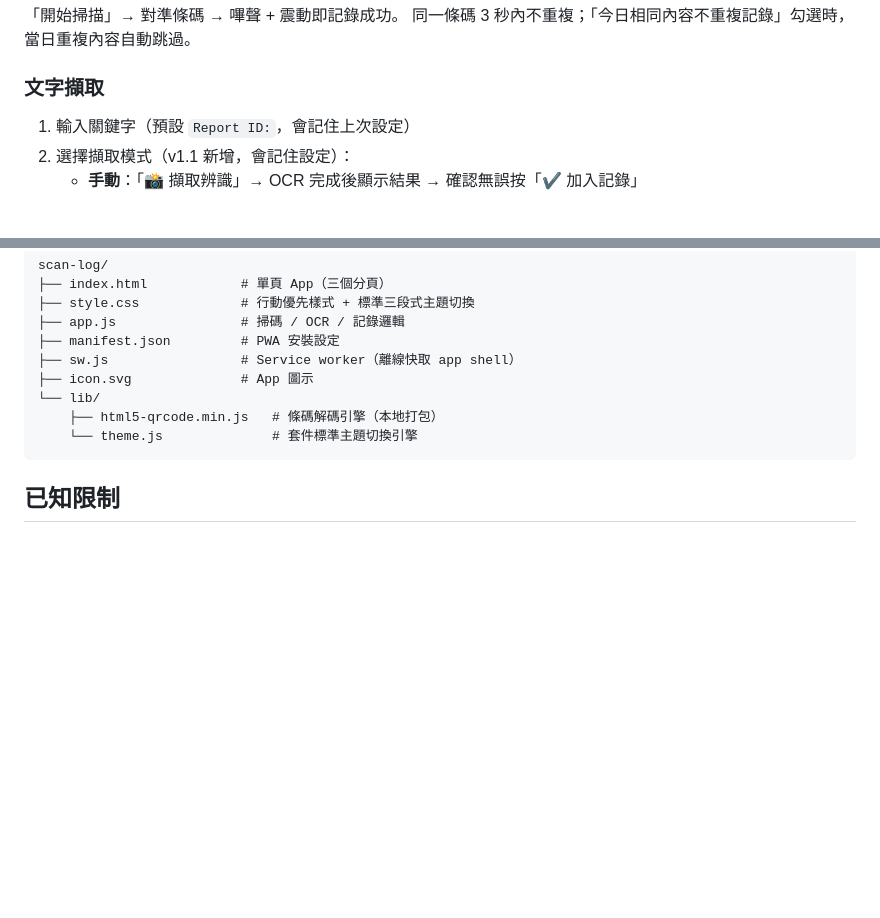
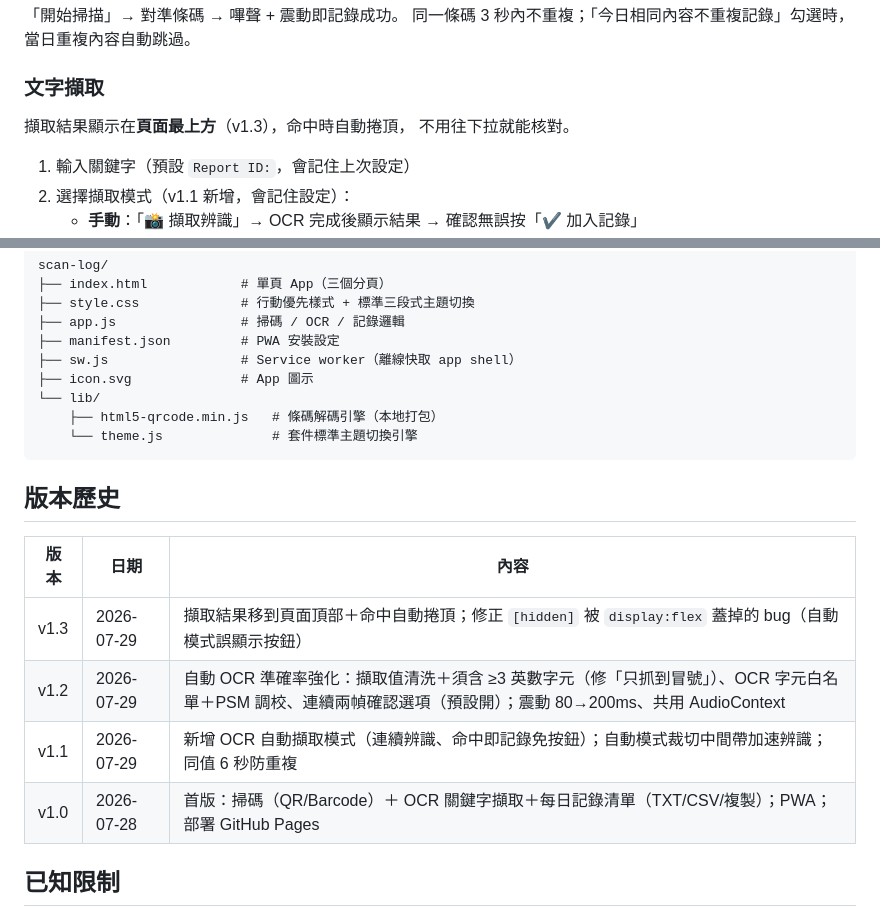
Before and after one commit to skywychen-ant/scan-log, a Markdown page: README.md, 2 parts joined by grey strips. Rendered like a GitHub page; blank space fills up the shorter version.

Commit message:
docs: Add version history + top-result note to README

````diff
--- a/README.md
+++ b/README.md
@@ -69,6 +69,9 @@ python -m http.server 8000
 當日重複內容自動跳過。
 
 ### 文字擷取
+擷取結果顯示在**頁面最上方**（v1.3），命中時自動捲頂，
+不用往下拉就能核對。
+
 1. 輸入關鍵字（預設 `Report ID:`，會記住上次設定）
 2. 選擇擷取模式（v1.1 新增，會記住設定）：
    - **手動**：「📸 擷取辨識」→ OCR 完成後顯示結果 →
@@ -109,6 +112,15 @@ scan-log/
     └── theme.js              # 套件標準主題切換引擎
 ```
 
+## 版本歷史
+
+| 版本 | 日期 | 內容 |
+|---|---|---|
+| v1.3 | 2026-07-29 | 擷取結果移到頁面頂部＋命中自動捲頂；修正 `[hidden]` 被 `display:flex` 蓋掉的 bug（自動模式誤顯示按鈕） |
+| v1.2 | 2026-07-29 | 自動 OCR 準確率強化：擷取值清洗＋須含 ≥3 英數字元（修「只抓到冒號」）、OCR 字元白名單＋PSM 調校、連續兩幀確認選項（預設開）；震動 80→200ms、共用 AudioContext |
+| v1.1 | 2026-07-29 | 新增 OCR 自動擷取模式（連續辨識、命中即記錄免按鈕）；自動模式裁切中間帶加速辨識；同值 6 秒防重複 |
+| v1.0 | 2026-07-28 | 首版：掃碼（QR/Barcode）＋ OCR 關鍵字擷取＋每日記錄清單（TXT/CSV/複製）；PWA；部署 GitHub Pages |
+
 ## 已知限制
 
 - OCR 首次使用需網路下載 tesseract.js 引擎與英文語言資料（約 15 MB，
````
